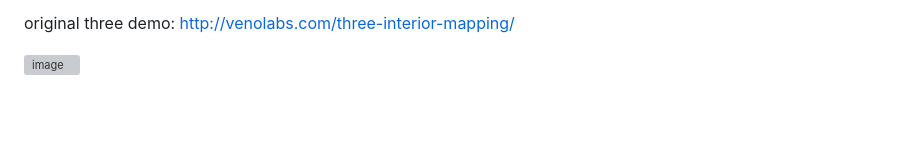
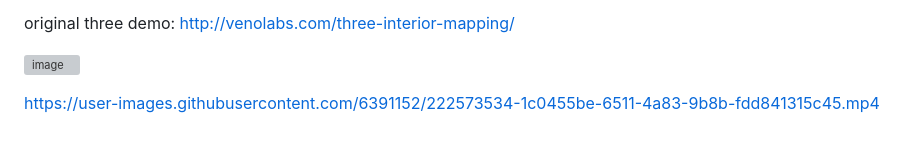
Before and after one commit to kylebakerio/aframe-interior-parallax-mapping, a Markdown page: README.md, the part around the change. GitHub-like rendering; blank space fills up the shorter version; grey boxes are pictures that could not be loaded.

```diff
--- a/README.md
+++ b/README.md
@@ -36,3 +36,5 @@ original three demo:
 http://venolabs.com/three-interior-mapping/
 
 ![image](https://user-images.githubusercontent.com/6391152/221391517-899eda8c-9299-4756-b2f2-d15e99442867.png)
+
+https://user-images.githubusercontent.com/6391152/222573534-1c0455be-6511-4a83-9b8b-fdd841315c45.mp4
```
